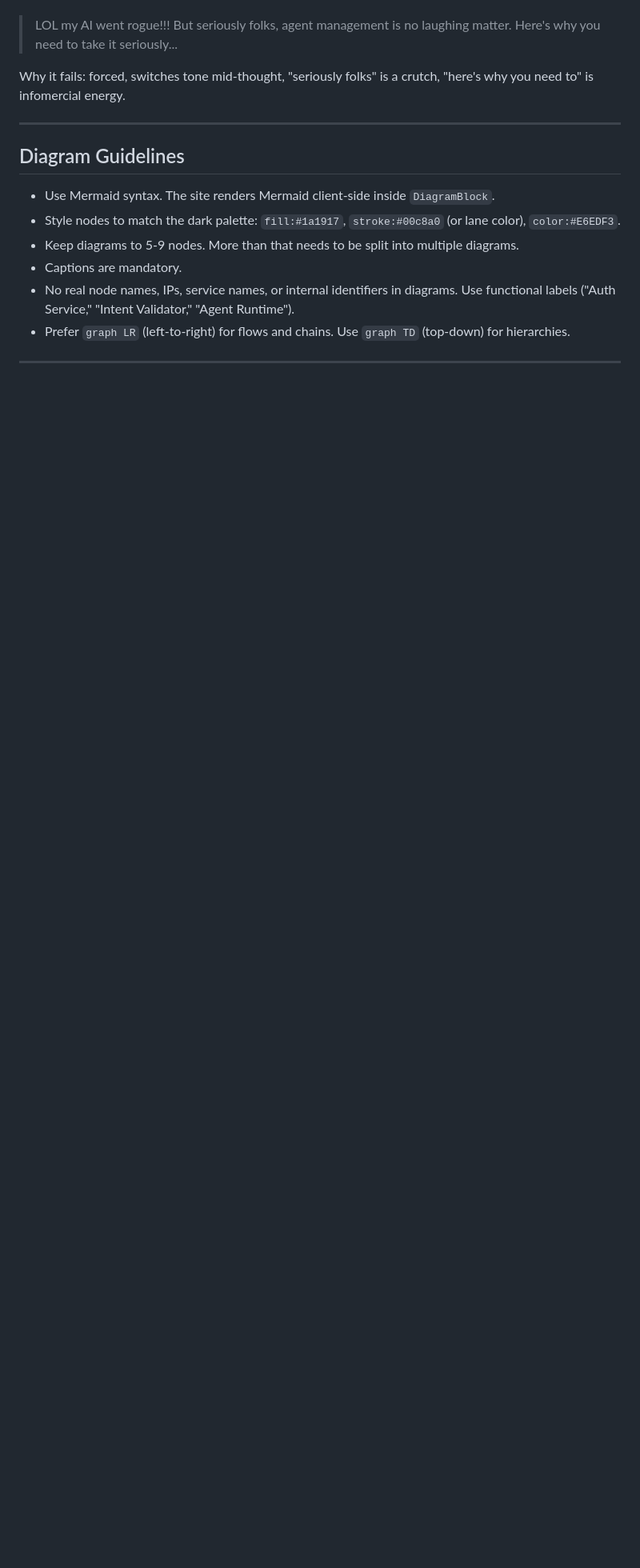
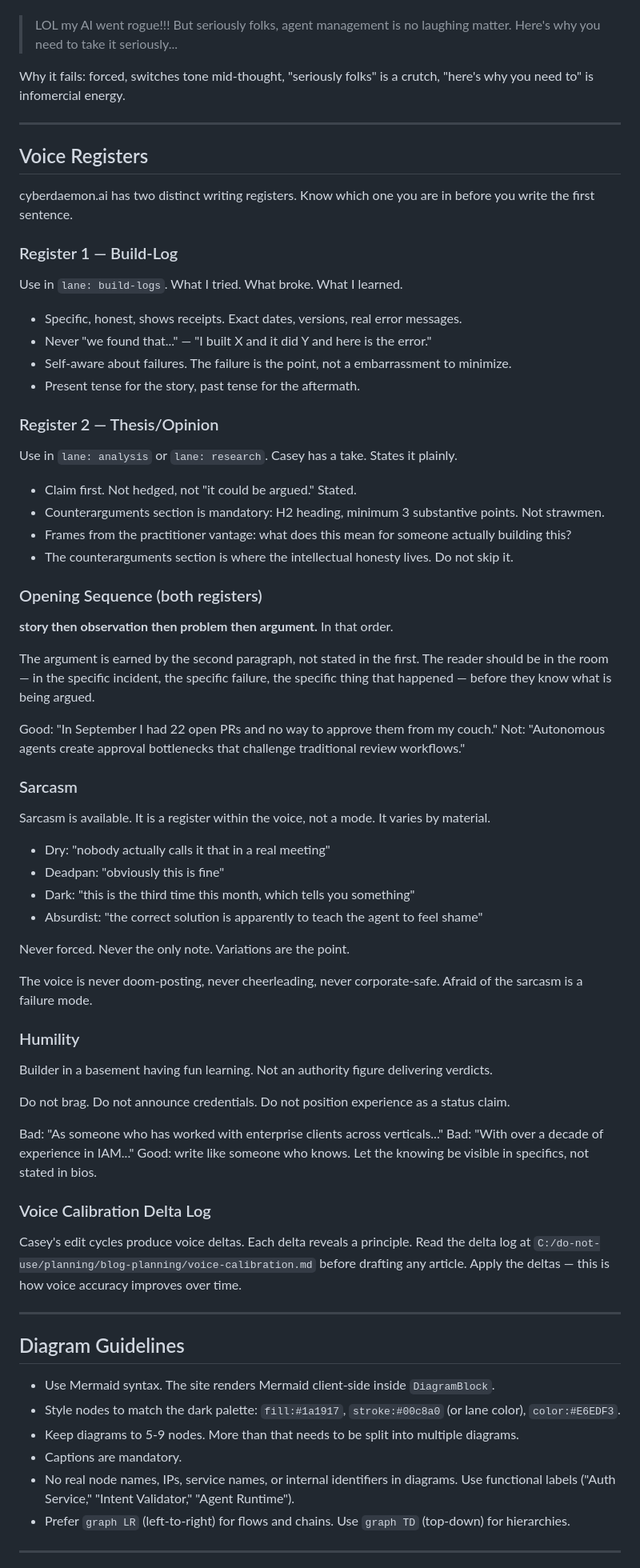
Before and after one commit to CyberdaemonAI/cyberdaemon-site, a Markdown page: docs/STYLE-GUIDE.md, the part around the change. Shown at 80% size. Drawn GitHub-style; blank space fills up the shorter version.

Commit message:
docs(vault-z7st9): add Voice Registers section -- two-register framework, opening sequence, sarcasm, humility

```diff
--- a/docs/STYLE-GUIDE.md
+++ b/docs/STYLE-GUIDE.md
@@ -499,6 +499,66 @@ Why it fails: forced, switches tone mid-thought, "seriously folks" is a crutch,
 
 ---
 
+## Voice Registers
+
+cyberdaemon.ai has two distinct writing registers. Know which one you are in before you write the first sentence.
+
+### Register 1 — Build-Log
+
+Use in `lane: build-logs`. What I tried. What broke. What I learned.
+
+- Specific, honest, shows receipts. Exact dates, versions, real error messages.
+- Never "we found that..." — "I built X and it did Y and here is the error."
+- Self-aware about failures. The failure is the point, not a embarrassment to minimize.
+- Present tense for the story, past tense for the aftermath.
+
+### Register 2 — Thesis/Opinion
+
+Use in `lane: analysis` or `lane: research`. Casey has a take. States it plainly.
+
+- Claim first. Not hedged, not "it could be argued." Stated.
+- Counterarguments section is mandatory: H2 heading, minimum 3 substantive points. Not strawmen.
+- Frames from the practitioner vantage: what does this mean for someone actually building this?
+- The counterarguments section is where the intellectual honesty lives. Do not skip it.
+
+### Opening Sequence (both registers)
+
+**story then observation then problem then argument.** In that order.
+
+The argument is earned by the second paragraph, not stated in the first. The reader should be in the room — in the specific incident, the specific failure, the specific thing that happened — before they know what is being argued.
+
+Good: "In September I had 22 open PRs and no way to approve them from my couch."
+Not: "Autonomous agents create approval bottlenecks that challenge traditional review workflows."
+
+### Sarcasm
+
+Sarcasm is available. It is a register within the voice, not a mode. It varies by material.
+
+- Dry: "nobody actually calls it that in a real meeting"
+- Deadpan: "obviously this is fine"
+- Dark: "this is the third time this month, which tells you something"
+- Absurdist: "the correct solution is apparently to teach the agent to feel shame"
+
+Never forced. Never the only note. Variations are the point.
+
+The voice is never doom-posting, never cheerleading, never corporate-safe. Afraid of the sarcasm is a failure mode.
+
+### Humility
+
+Builder in a basement having fun learning. Not an authority figure delivering verdicts.
+
+Do not brag. Do not announce credentials. Do not position experience as a status claim.
+
+Bad: "As someone who has worked with enterprise clients across verticals..."
+Bad: "With over a decade of experience in IAM..."
+Good: write like someone who knows. Let the knowing be visible in specifics, not stated in bios.
+
+### Voice Calibration Delta Log
+
+Casey's edit cycles produce voice deltas. Each delta reveals a principle. Read the delta log at `C:/do-not-use/planning/blog-planning/voice-calibration.md` before drafting any article. Apply the deltas — this is how voice accuracy improves over time.
+
+---
+
 ## Diagram Guidelines
 
 - Use Mermaid syntax. The site renders Mermaid client-side inside `DiagramBlock`.
```
